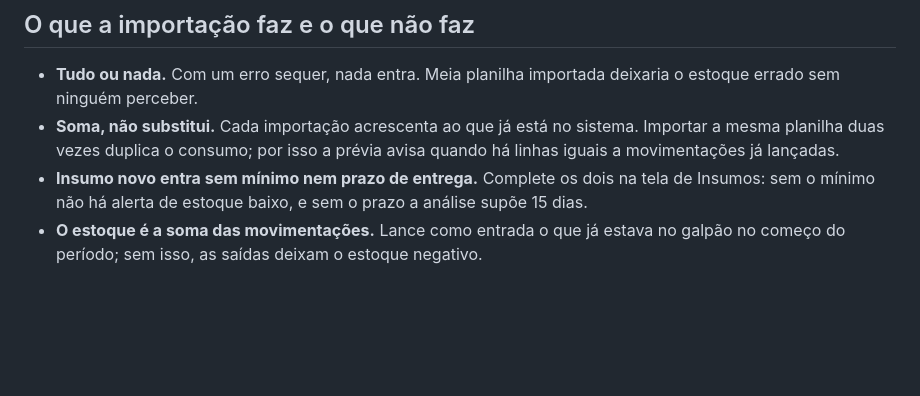
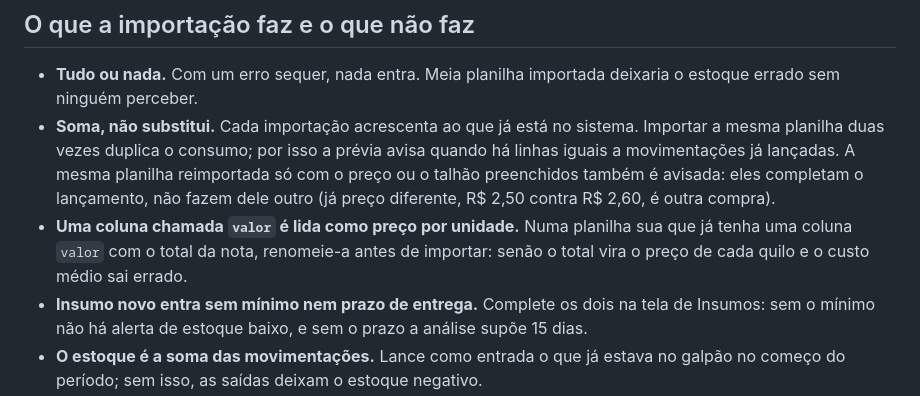
Before and after one commit to BDCACO/AgroHack, a Markdown page: docs/IMPORTACAO.md, the part around the change. Rendered like a GitHub page; blank space fills up the shorter version.

Commit message:
docs: regras que vieram da revisão de código
Remoção de insumo aplicado em talhão (409), aviso de reimportação com o
preço ou o talhão completados, a coluna `valor` lida como preço por unidade
(e o que fazer com uma planilha que a usa para o total da nota), e os dois
arquivos novos de integração com os casos que só o PostgreSQL mostra.

Co-Authored-By: Claude Opus 5.5 <noreply@anthropic.com>

```diff
--- a/docs/IMPORTACAO.md
+++ b/docs/IMPORTACAO.md
@@ -104,7 +104,12 @@ de importar, só um "importar mesmo assim", que pede confirmação.
   errado sem ninguém perceber.
 - **Soma, não substitui.** Cada importação acrescenta ao que já está no sistema. Importar a mesma
   planilha duas vezes duplica o consumo; por isso a prévia avisa quando há linhas iguais a
-  movimentações já lançadas.
+  movimentações já lançadas. A mesma planilha reimportada só com o preço ou o talhão
+  preenchidos também é avisada: eles completam o lançamento, não fazem dele outro (já preço
+  diferente, R$ 2,50 contra R$ 2,60, é outra compra).
+- **Uma coluna chamada `valor` é lida como preço por unidade.** Numa planilha sua que já tenha
+  uma coluna `valor` com o total da nota, renomeie-a antes de importar: senão o total vira o
+  preço de cada quilo e o custo médio sai errado.
 - **Insumo novo entra sem mínimo nem prazo de entrega.** Complete os dois na tela de Insumos: sem
   o mínimo não há alerta de estoque baixo, e sem o prazo a análise supõe 15 dias.
 - **O estoque é a soma das movimentações.** Lance como entrada o que já estava no galpão no
```
Also changed, not shown: docs/ARQUITETURA.md (+1 -1 lines), docs/TESTES.md (+2 -0 lines).
